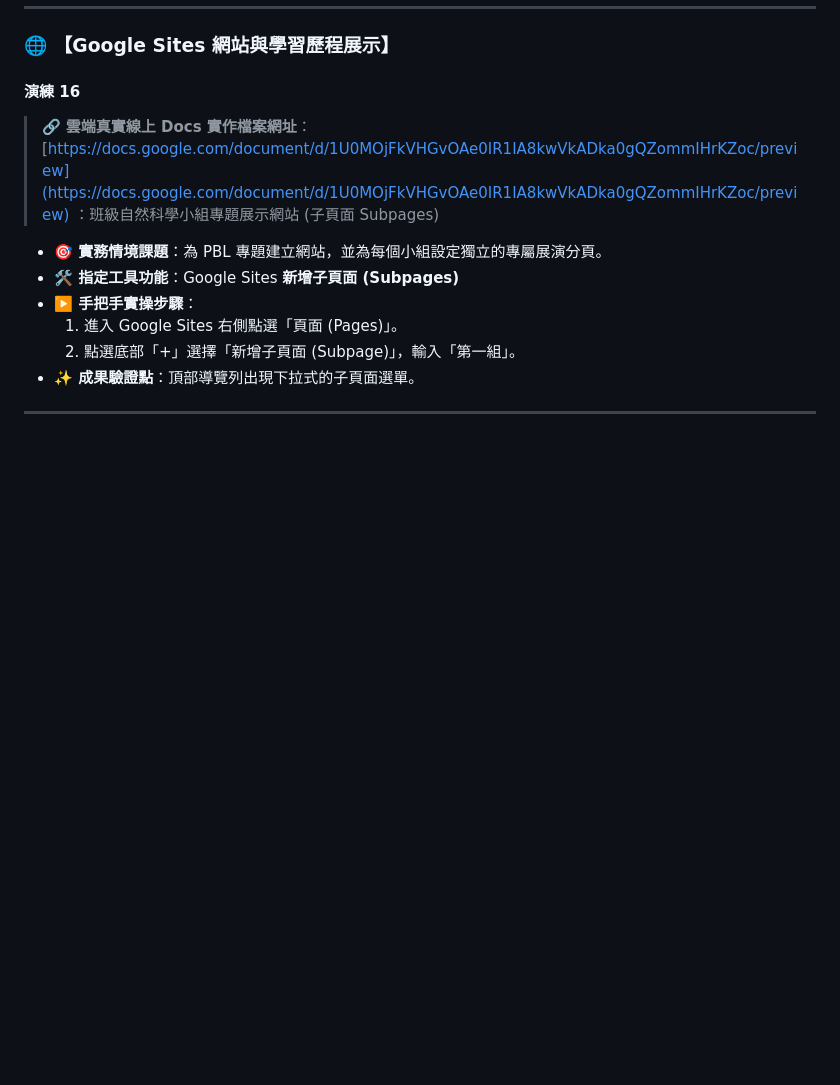
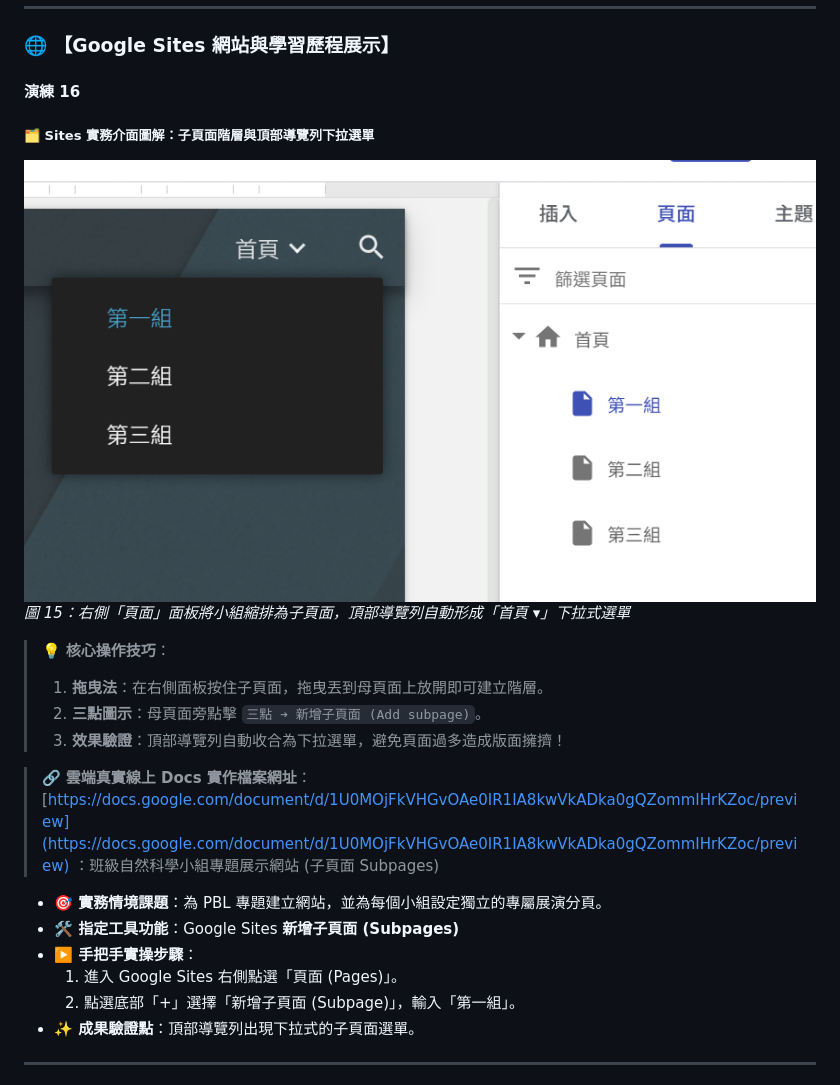
Before and after one commit to wukolo1206/gce-level2-workshop, a Markdown page: docs/GCE_Level_2_25個全實作原創教學情境演練手冊.md, the part around the change. GitHub-like rendering; pictures changed too: images/sites_subpages_dropdown_menu.png (added); blank space fills up the shorter version.

```diff
--- a/docs/GCE_Level_2_25個全實作原創教學情境演練手冊.md
+++ b/docs/GCE_Level_2_25個全實作原創教學情境演練手冊.md
@@ -225,6 +225,16 @@ ightarrow$ 影片」搜尋內嵌 YouTube 影片。
 ### 🌐 【Google Sites 網站與學習歷程展示】
 
 #### 演練 16
+
+##### 🗂️ Sites 實務介面圖解：子頁面階層與頂部導覽列下拉選單
+![Google Sites 子頁面與頂部下拉選單](../images/sites_subpages_dropdown_menu.png)
+*圖 15：右側「頁面」面板將小組縮排為子頁面，頂部導覽列自動形成「首頁 ▾」下拉式選單*
+
+> 💡 **核心操作技巧**：
+> 1. **拖曳法**：在右側面板按住子頁面，拖曳丟到母頁面上放開即可建立階層。
+> 2. **三點圖示**：母頁面旁點擊 `三點 ➔ 新增子頁面 (Add subpage)`。
+> 3. **效果驗證**：頂部導覽列自動收合為下拉選單，避免頁面過多造成版面擁擠！
+
 > 🔗 **雲端真實線上 Docs 實作檔案網址**：[https://docs.google.com/document/d/1U0MOjFkVHGvOAe0IR1IA8kwVkADka0gQZommIHrKZoc/preview](https://docs.google.com/document/d/1U0MOjFkVHGvOAe0IR1IA8kwVkADka0gQZommIHrKZoc/preview)
 ：班級自然科學小組專題展示網站 (子頁面 Subpages)
 - **🎯 實務情境課題**：為 PBL 專題建立網站，並為每個小組設定獨立的專屬展演分頁。
```
Also changed, not shown: 2 other files.
